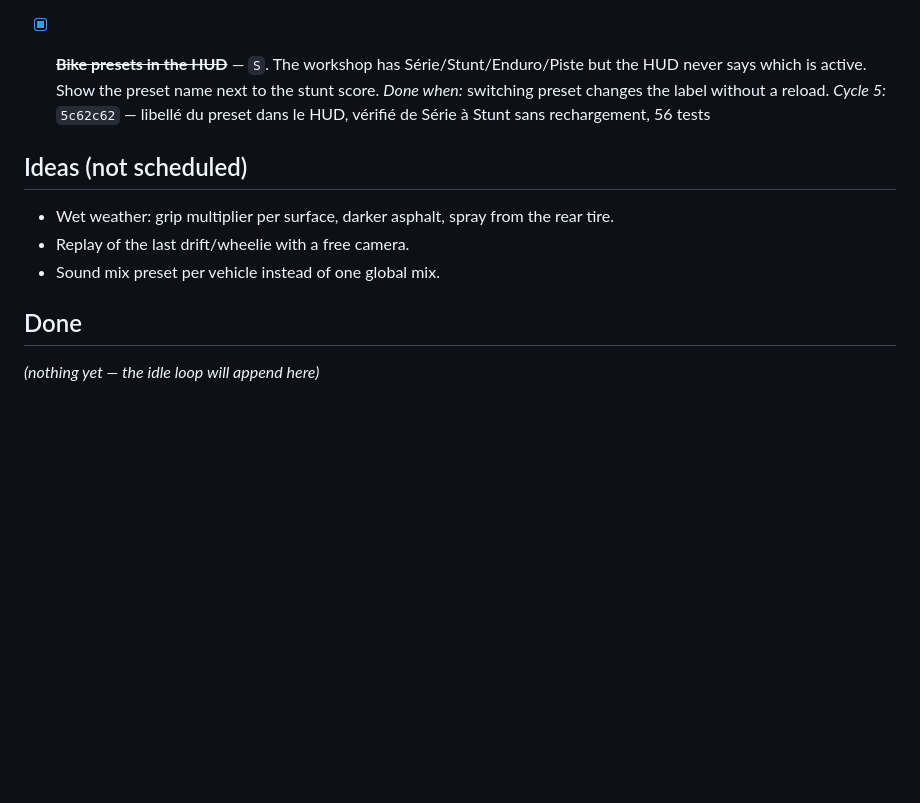
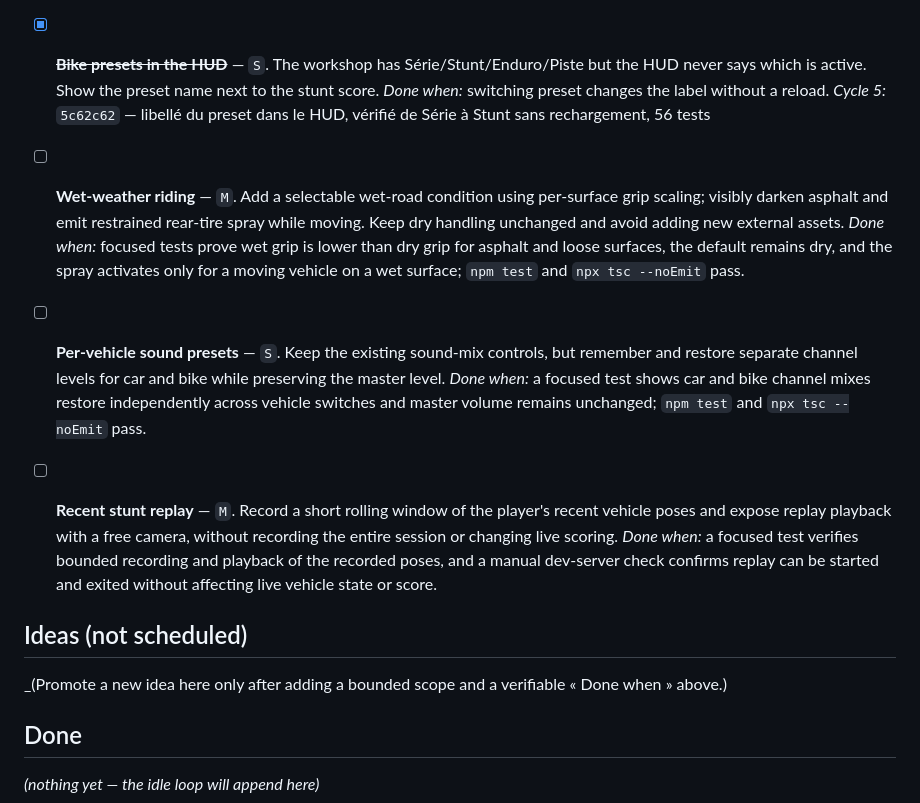
Before and after one commit to fhilejean-net/SP95, a Markdown page: docs/backlog.md, the part around the change. GitHub-like rendering; blank space fills up the shorter version.

```diff
--- a/docs/backlog.md
+++ b/docs/backlog.md
@@ -34,11 +34,18 @@ commit hash so the history stays readable.
   *Done when:* switching preset changes the label without a reload.
   *Cycle 5:* `5c62c62` — libellé du preset dans le HUD, vérifié de Série à Stunt sans rechargement, 56 tests
 
+- [ ] **Wet-weather riding** — `M`. Add a selectable wet-road condition using per-surface grip scaling; visibly darken asphalt and emit restrained rear-tire spray while moving. Keep dry handling unchanged and avoid adding new external assets.
+  *Done when:* focused tests prove wet grip is lower than dry grip for asphalt and loose surfaces, the default remains dry, and the spray activates only for a moving vehicle on a wet surface; `npm test` and `npx tsc --noEmit` pass.
+
+- [ ] **Per-vehicle sound presets** — `S`. Keep the existing sound-mix controls, but remember and restore separate channel levels for car and bike while preserving the master level.
+  *Done when:* a focused test shows car and bike channel mixes restore independently across vehicle switches and master volume remains unchanged; `npm test` and `npx tsc --noEmit` pass.
+
+- [ ] **Recent stunt replay** — `M`. Record a short rolling window of the player's recent vehicle poses and expose replay playback with a free camera, without recording the entire session or changing live scoring.
+  *Done when:* a focused test verifies bounded recording and playback of the recorded poses, and a manual dev-server check confirms replay can be started and exited without affecting live vehicle state or score.
+
 ## Ideas (not scheduled)
 
-- Wet weather: grip multiplier per surface, darker asphalt, spray from the rear tire.
-- Replay of the last drift/wheelie with a free camera.
-- Sound mix preset per vehicle instead of one global mix.
+_(Promote a new idea here only after adding a bounded scope and a verifiable « Done when » above.)
 
 ## Done
 
```
Also changed, not shown: AGENTS.md (+4 -0 lines), skills/idle-improve.md (+18 -0 lines).
